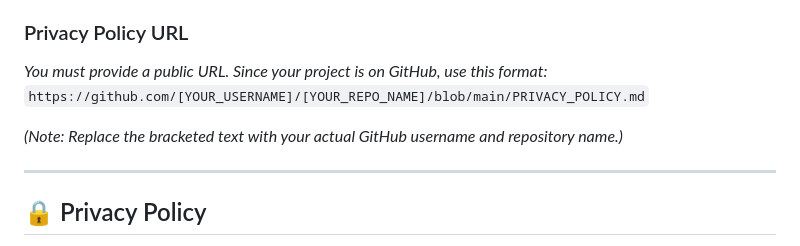
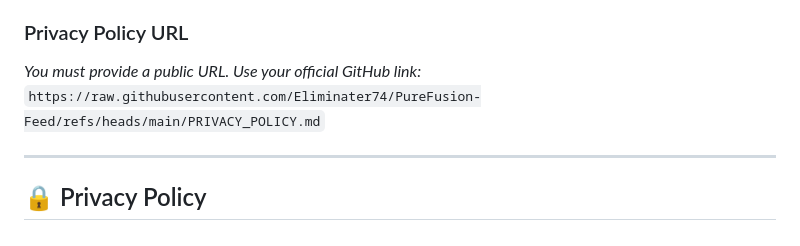
Before and after one commit to Eliminater74/PureFusion-Feed, a Markdown page: purefusion-feed/CHROME_STORE_LISTING.md, the part around the change. Rendered like a GitHub page.

```diff
--- a/purefusion-feed/CHROME_STORE_LISTING.md
+++ b/purefusion-feed/CHROME_STORE_LISTING.md
@@ -104,10 +104,9 @@ This section is for the final part of the **Privacy** tab in the Developer Dashb
 - [x] I do not use or transfer user data to determine creditworthiness or for lending purposes.
 
 ### Privacy Policy URL
-*You must provide a public URL. Since your project is on GitHub, use this format:*
-`https://github.com/[YOUR_USERNAME]/[YOUR_REPO_NAME]/blob/main/PRIVACY_POLICY.md`
+*You must provide a public URL. Use your official GitHub link:*
+`https://raw.githubusercontent.com/Eliminater74/PureFusion-Feed/refs/heads/main/PRIVACY_POLICY.md`
 
-*(Note: Replace the bracketed text with your actual GitHub username and repository name.)*
 
 ---
 
```
Also changed, not shown: purefusion-feed/PRIVACY_POLICY.md (added, +30 -0 lines).
